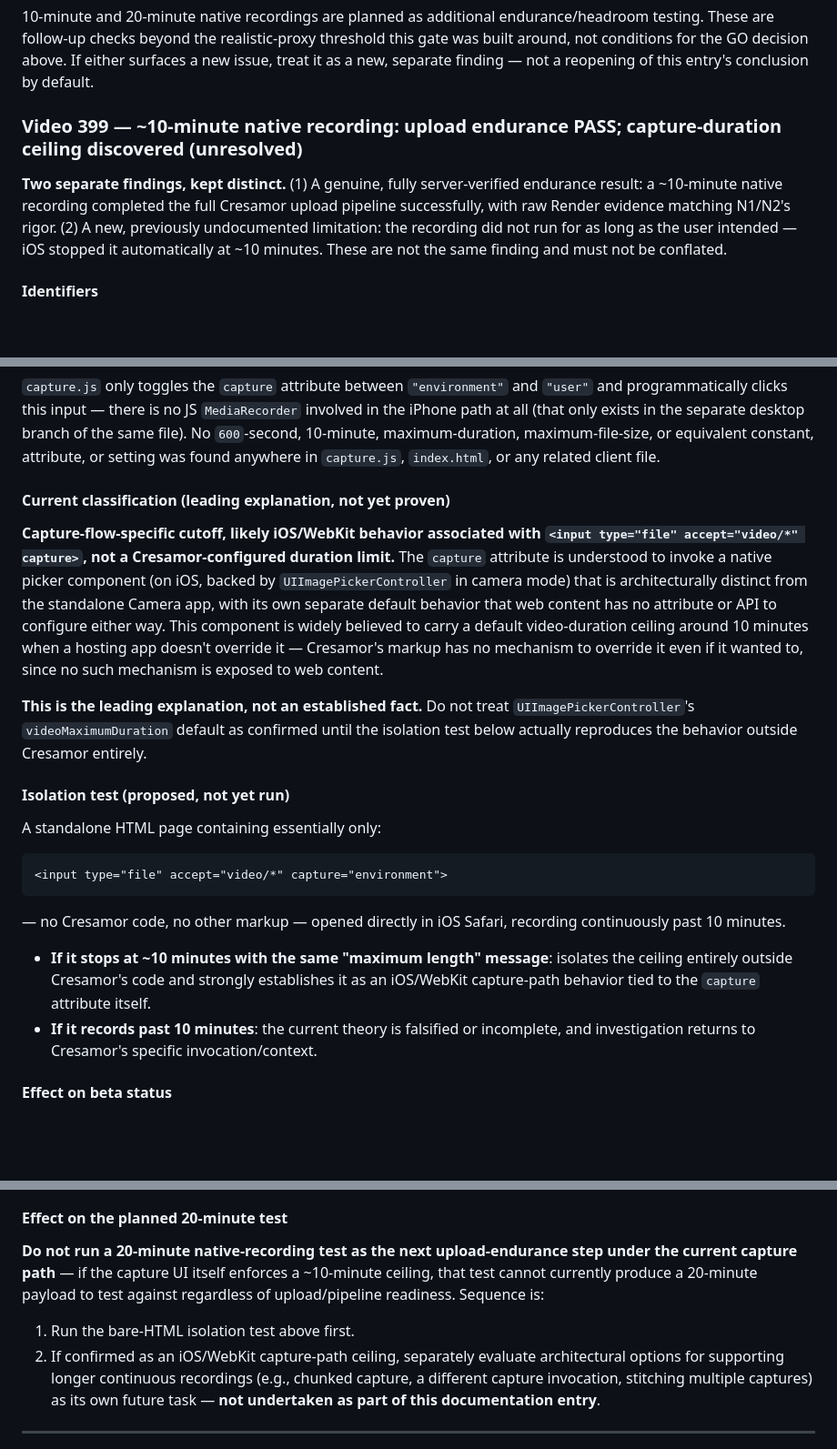
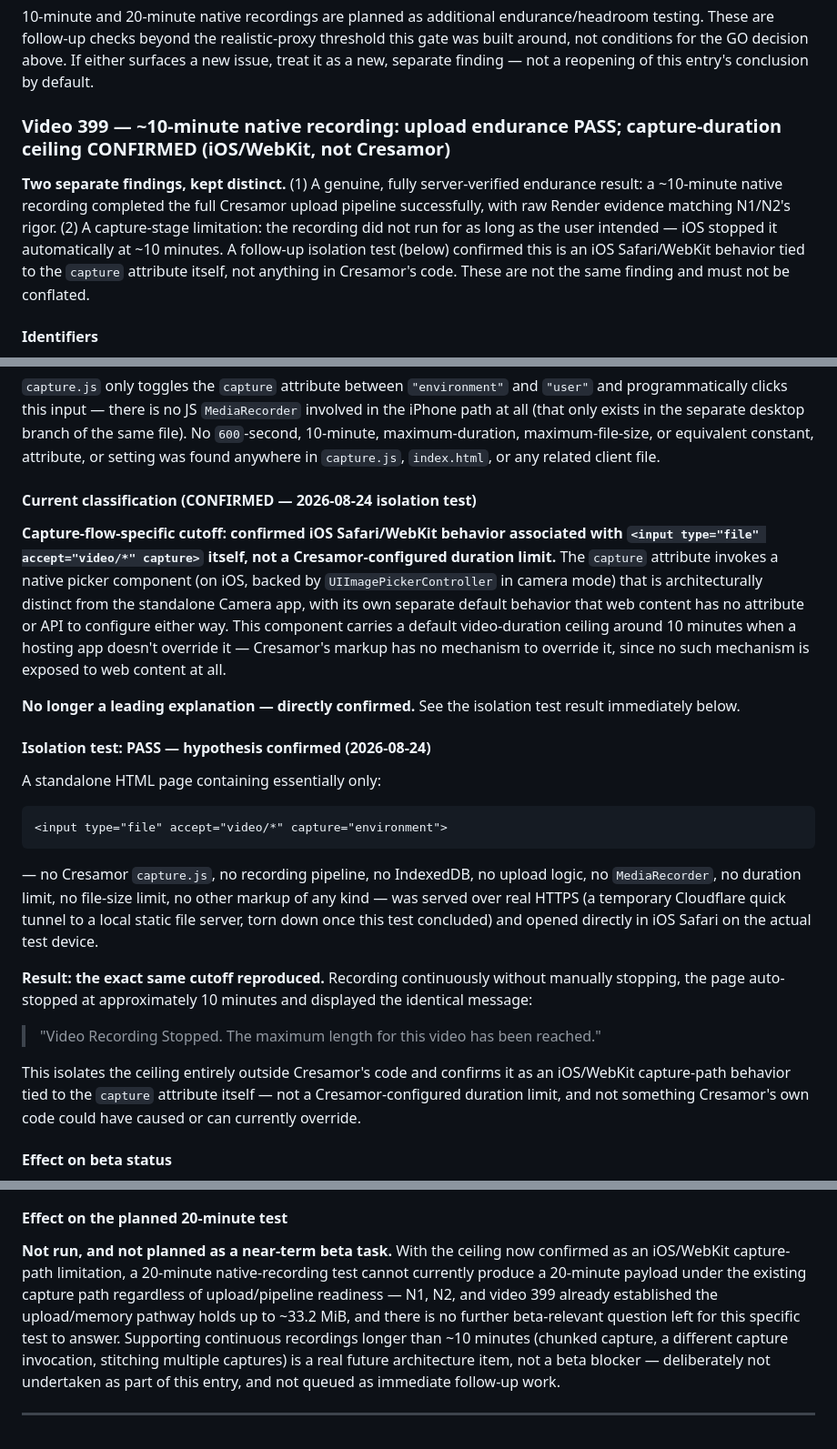
Before and after one commit to Coachalex369/CresamorFilmRoom, a Markdown page: RELEASE_NOTES.md, 3 parts joined by grey strips. Shown at 91% size. Drawn GitHub-style; blank space fills up the shorter version.

Commit message:
Confirm native capture-duration ceiling as iOS/WebKit, not Cresamor
Bare-HTML isolation test (2026-08-24): a page containing only
<input type="file" accept="video/*" capture="environment"> -- no
Cresamor capture.js, recording pipeline, IndexedDB, upload logic,
MediaRecorder, duration limit, or file-size limit -- reproduced the
identical ~10-minute auto-stop and "maximum length" message video 399
hit through the real Record flow.

Updates the video 399 entry's classification from "leading
explanation, not yet proven" to confirmed, and marks the previously
proposed isolation test as run and passed. No application code
changed. Closed Coach beta remains GO -- this is a capture-stage
limitation, unrelated to the already-resolved Track 2 upload/memory
pathway. A 20-minute native-recording test is not queued as near-term
beta work; supporting longer continuous recordings is a real future
architecture item, not a beta blocker.

Co-Authored-By: Claude Sonnet 5 <noreply@anthropic.com>

````diff
--- a/RELEASE_NOTES.md
+++ b/RELEASE_NOTES.md
@@ -175,14 +175,16 @@ realistic-proxy threshold this gate was built around, not conditions for
 the GO decision above. If either surfaces a new issue, treat it as a new,
 separate finding — not a reopening of this entry's conclusion by default.
 
-### Video 399 — ~10-minute native recording: upload endurance PASS; capture-duration ceiling discovered (unresolved)
+### Video 399 — ~10-minute native recording: upload endurance PASS; capture-duration ceiling CONFIRMED (iOS/WebKit, not Cresamor)
 
 **Two separate findings, kept distinct.** (1) A genuine, fully
 server-verified endurance result: a ~10-minute native recording
 completed the full Cresamor upload pipeline successfully, with raw
-Render evidence matching N1/N2's rigor. (2) A new, previously
-undocumented limitation: the recording did not run for as long as the
-user intended — iOS stopped it automatically at ~10 minutes. These are
+Render evidence matching N1/N2's rigor. (2) A capture-stage limitation:
+the recording did not run for as long as the user intended — iOS
+stopped it automatically at ~10 minutes. A follow-up isolation test
+(below) confirmed this is an iOS Safari/WebKit behavior tied to the
+`capture` attribute itself, not anything in Cresamor's code. These are
 not the same finding and must not be conflated.
 
 #### Identifiers
@@ -270,26 +272,24 @@ only exists in the separate desktop branch of the same file). No
 equivalent constant, attribute, or setting was found anywhere in
 `capture.js`, `index.html`, or any related client file.
 
-#### Current classification (leading explanation, not yet proven)
+#### Current classification (CONFIRMED — 2026-08-24 isolation test)
 
-**Capture-flow-specific cutoff, likely iOS/WebKit behavior associated
-with `<input type="file" accept="video/*" capture>`, not a
-Cresamor-configured duration limit.** The `capture` attribute is
-understood to invoke a native picker component (on iOS, backed by
+**Capture-flow-specific cutoff: confirmed iOS Safari/WebKit behavior
+associated with `<input type="file" accept="video/*" capture>` itself,
+not a Cresamor-configured duration limit.** The `capture` attribute
+invokes a native picker component (on iOS, backed by
 `UIImagePickerController` in camera mode) that is architecturally
 distinct from the standalone Camera app, with its own separate default
 behavior that web content has no attribute or API to configure either
-way. This component is widely believed to carry a default video-duration
-ceiling around 10 minutes when a hosting app doesn't override it —
-Cresamor's markup has no mechanism to override it even if it wanted to,
-since no such mechanism is exposed to web content.
+way. This component carries a default video-duration ceiling around
+10 minutes when a hosting app doesn't override it — Cresamor's markup
+has no mechanism to override it, since no such mechanism is exposed to
+web content at all.
 
-**This is the leading explanation, not an established fact.** Do not
-treat `UIImagePickerController`'s `videoMaximumDuration` default as
-confirmed until the isolation test below actually reproduces the
-behavior outside Cresamor entirely.
+**No longer a leading explanation — directly confirmed.** See the
+isolation test result immediately below.
 
-#### Isolation test (proposed, not yet run)
+#### Isolation test: PASS — hypothesis confirmed (2026-08-24)
 
 A standalone HTML page containing essentially only:
 
@@ -297,16 +297,25 @@ A standalone HTML page containing essentially only:
 <input type="file" accept="video/*" capture="environment">
 ```
 
-— no Cresamor code, no other markup — opened directly in iOS Safari,
-recording continuously past 10 minutes.
+— no Cresamor `capture.js`, no recording pipeline, no IndexedDB, no
+upload logic, no `MediaRecorder`, no duration limit, no file-size limit,
+no other markup of any kind — was served over real HTTPS (a temporary
+Cloudflare quick tunnel to a local static file server, torn down once
+this test concluded) and opened directly in iOS Safari on the actual
+test device.
 
-- **If it stops at ~10 minutes with the same "maximum length" message**:
-  isolates the ceiling entirely outside Cresamor's code and strongly
-  establishes it as an iOS/WebKit capture-path behavior tied to the
-  `capture` attribute itself.
-- **If it records past 10 minutes**: the current theory is falsified or
-  incomplete, and investigation returns to Cresamor's specific
-  invocation/context.
+**Result: the exact same cutoff reproduced.** Recording continuously
+without manually stopping, the page auto-stopped at approximately 10
+minutes and displayed the identical message:
+
+> "Video Recording Stopped. The maximum length for this video has been
+> reached."
+
+This isolates the ceiling entirely outside Cresamor's code and
+confirms it as an iOS/WebKit capture-path behavior tied to the
+`capture` attribute itself — not a Cresamor-configured duration limit,
+and not something Cresamor's own code could have caused or can
+currently override.
 
 #### Effect on beta status
 
@@ -327,18 +336,17 @@ communicated the same way Track 1's manual-picker limitation already is.
 
 #### Effect on the planned 20-minute test
 
-**Do not run a 20-minute native-recording test as the next
-upload-endurance step under the current capture path** — if the capture
-UI itself enforces a ~10-minute ceiling, that test cannot currently
-produce a 20-minute payload to test against regardless of upload/pipeline
-readiness. Sequence is:
-
-1. Run the bare-HTML isolation test above first.
-2. If confirmed as an iOS/WebKit capture-path ceiling, separately
-   evaluate architectural options for supporting longer continuous
-   recordings (e.g., chunked capture, a different capture invocation,
-   stitching multiple captures) as its own future task — **not
-   undertaken as part of this documentation entry**.
+**Not run, and not planned as a near-term beta task.** With the ceiling
+now confirmed as an iOS/WebKit capture-path limitation, a 20-minute
+native-recording test cannot currently produce a 20-minute payload under
+the existing capture path regardless of upload/pipeline readiness — N1,
+N2, and video 399 already established the upload/memory pathway holds up
+to ~33.2 MiB, and there is no further beta-relevant question left for
+this specific test to answer. Supporting continuous recordings longer
+than ~10 minutes (chunked capture, a different capture invocation,
+stitching multiple captures) is a real future architecture item, not a
+beta blocker — deliberately not undertaken as part of this entry, and
+not queued as immediate follow-up work.
 
 ---
 
````
Also changed, not shown: CLAUDE.md (+20 -16 lines).
